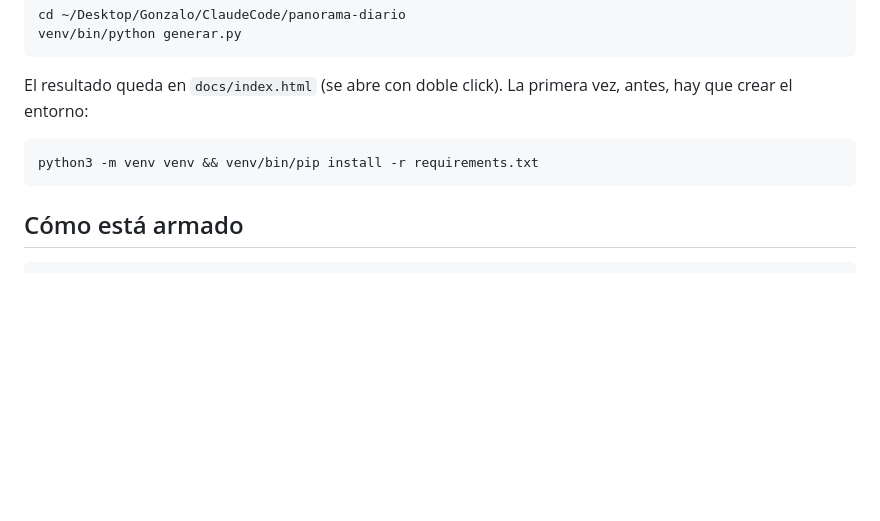
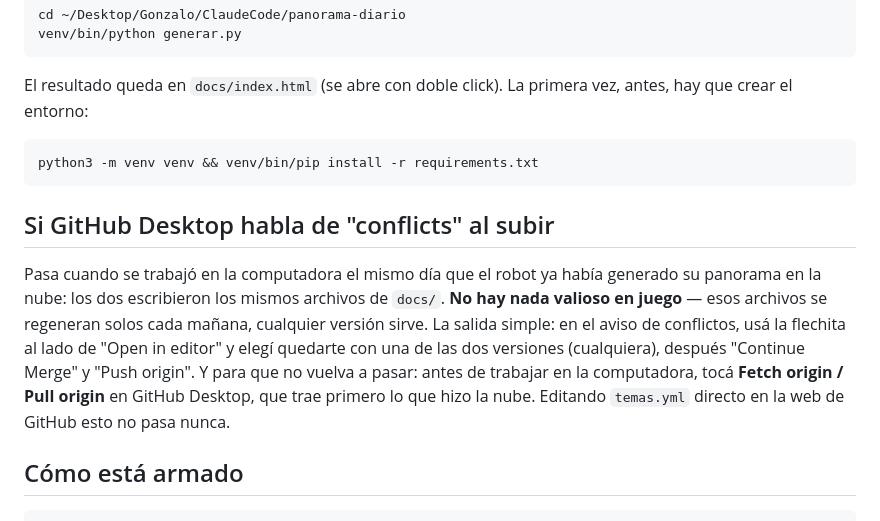
Before and after one commit to gonzalohzw/panorama-diario, a Markdown page: README.md, the part around the change. Rendered like a GitHub page; blank space fills up the shorter version.

Commit message:
README: qué hacer si GitHub Desktop marca conflictos
Co-Authored-By: Claude Fable 5 <noreply@anthropic.com>

````diff
--- a/README.md
+++ b/README.md
@@ -78,6 +78,19 @@ La primera vez, antes, hay que crear el entorno:
 python3 -m venv venv && venv/bin/pip install -r requirements.txt
 ```
 
+## Si GitHub Desktop habla de "conflicts" al subir
+
+Pasa cuando se trabajó en la computadora el mismo día que el robot ya había
+generado su panorama en la nube: los dos escribieron los mismos archivos de
+`docs/`. **No hay nada valioso en juego** — esos archivos se regeneran solos
+cada mañana, cualquier versión sirve. La salida simple: en el aviso de
+conflictos, usá la flechita al lado de "Open in editor" y elegí quedarte con
+una de las dos versiones (cualquiera), después "Continue Merge" y "Push
+origin". Y para que no vuelva a pasar: antes de trabajar en la computadora,
+tocá **Fetch origin / Pull origin** en GitHub Desktop, que trae primero lo
+que hizo la nube. Editando `temas.yml` directo en la web de GitHub esto no
+pasa nunca.
+
 ## Cómo está armado
 
 ```
````
